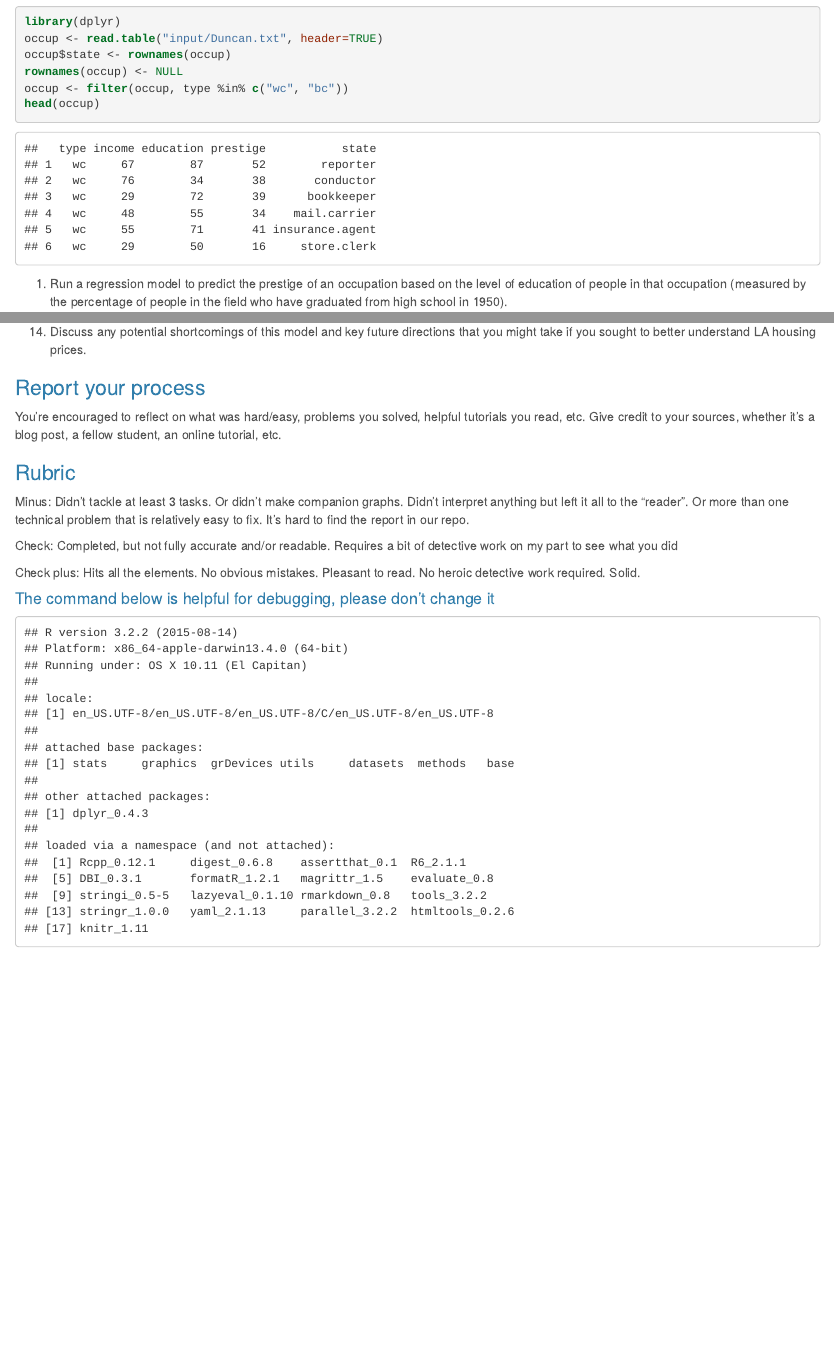
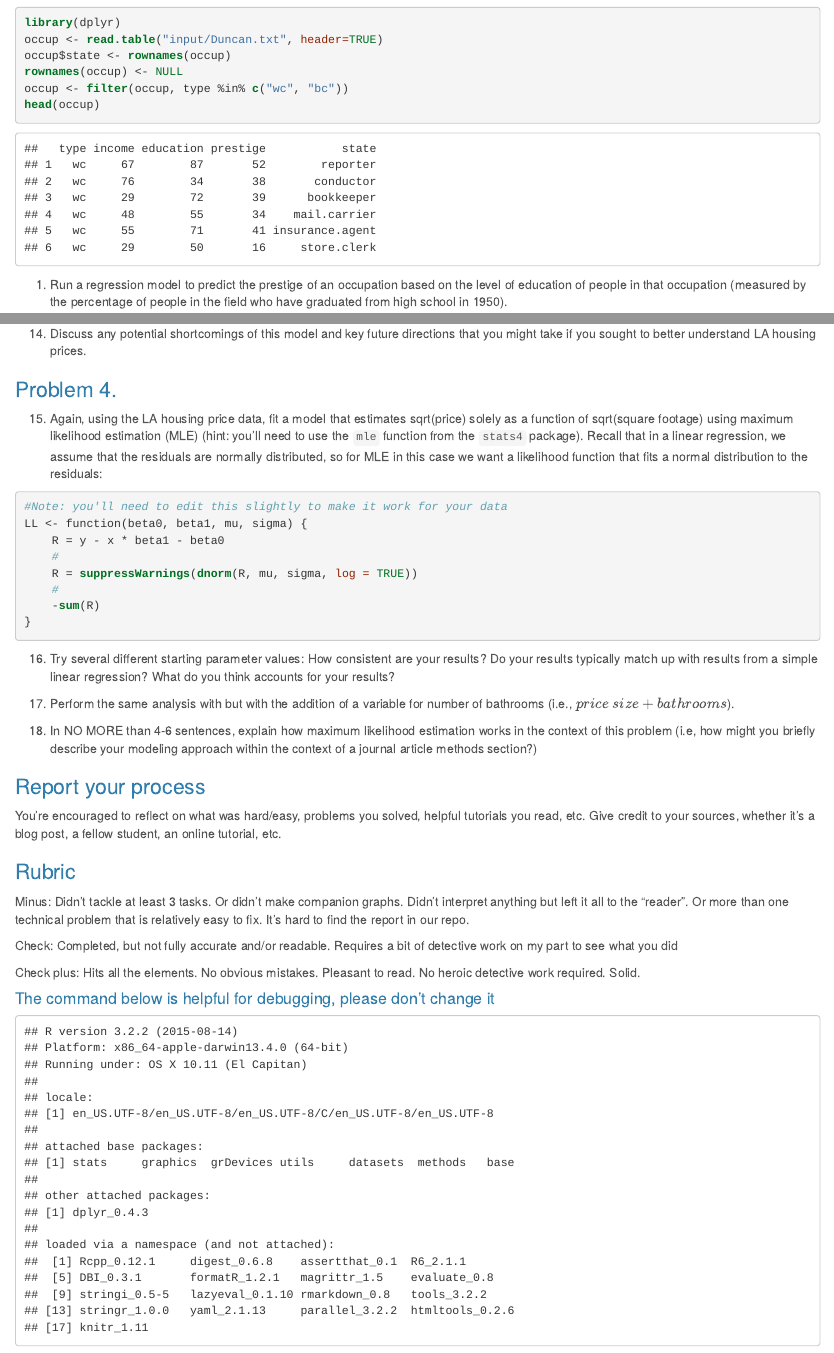
Before and after one commit to PADP8120-Fall2015/HW5, an R Markdown document (Homework5.Rmd): the page in a window 1100 px wide, from 860 px down before the commit and from 880 px down after it, so that both start at the same text, and a second part further down, joined at a grey line. The pictures show the output file Homework5.html that the author committed with the source, opened offline.

Commit message:
update add mle problem

````diff
--- a/Homework5.Rmd
+++ b/Homework5.Rmd
@@ -89,6 +90,27 @@ la.dat = read.csv('Input/LA.csv')
 
 (@) Discuss any potential shortcomings of this model and key future directions that you might take if you sought to better understand LA housing prices.
 
+### Problem 4.
+
+(@) Again, using the LA housing price data, fit a model that estimates sqrt(price) solely as a function of sqrt(square footage) using maximum likelihood estimation (MLE) (hint: you'll need to use the `mle` function from the `stats4` package). Recall that in a linear regression, we assume that the residuals are normally distributed, so for MLE in this case we want a likelihood function that fits a normal distribution to the residuals:
+
+```{r eval=FALSE}
+#Note: you'll need to edit this slightly to make it work for your data
+LL <- function(beta0, beta1, mu, sigma) {
+    R = y - x * beta1 - beta0
+    #
+    R = suppressWarnings(dnorm(R, mu, sigma, log = TRUE))
+    #
+    -sum(R)
+}
+```
+
+(@) Try several different starting parameter values: How consistent are your results? Do your results typically match up with results from a simple linear regression? What do you think accounts for your results?
+
+(@) Perform the same analysis with but with the addition of a variable for number of bathrooms (i.e., $price ~ size + bathrooms$).
+
+(@) In NO MORE than 4-6 sentences, explain how maximum likelihood estimation works in the context of this problem (i.e, how might you briefly describe your modeling approach within the context of a journal article methods section?)
+
 ### Report your process
 
 You're encouraged to reflect on what was hard/easy, problems you solved, helpful tutorials you read, etc. Give credit to your sources, whether it's a blog post, a fellow student, an online tutorial, etc.
````
Also changed, not shown: Homework5.html, Homework5.Rmd (1 more changed lines).
